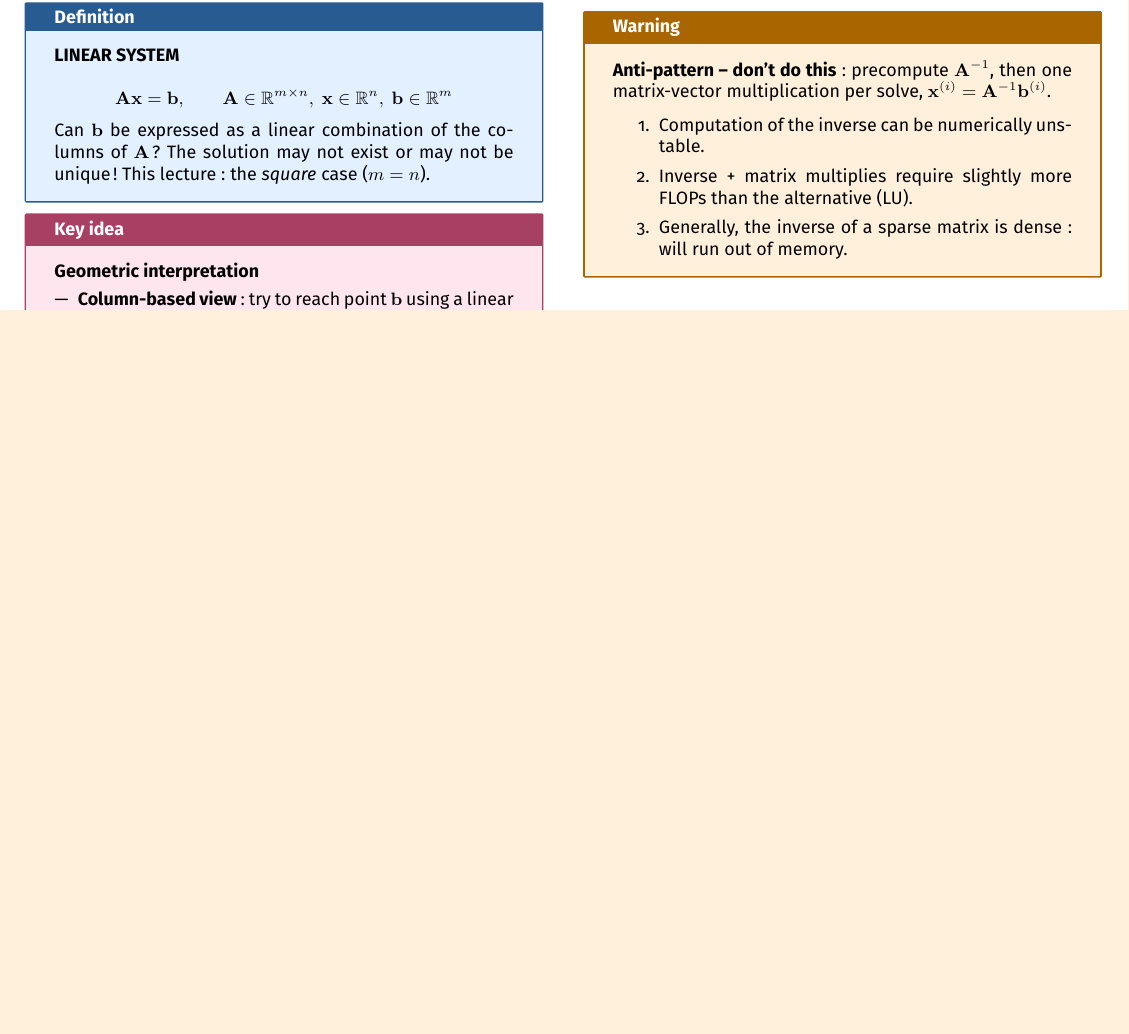
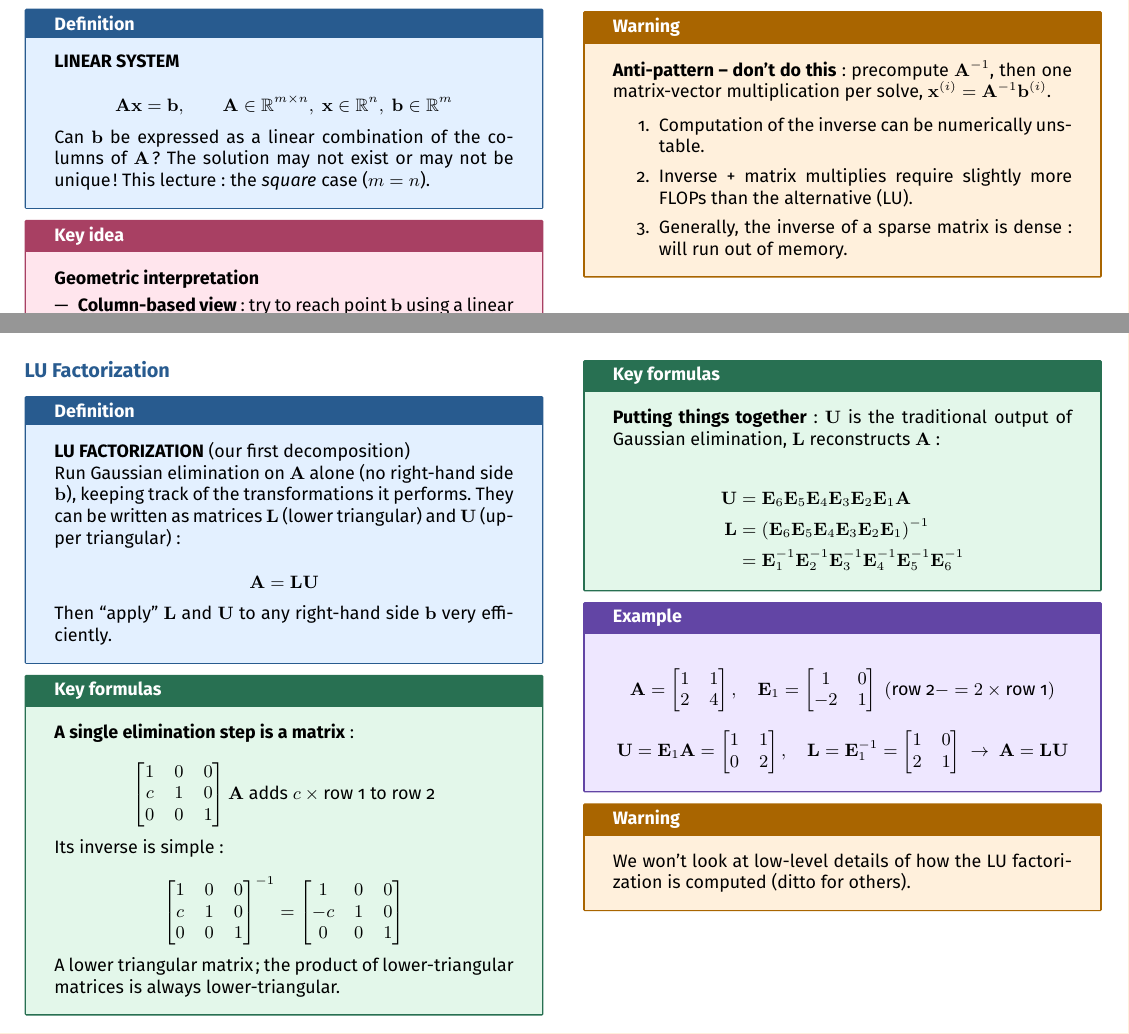
Before and after one commit to AlphaXT38G/notes_ba5, a LaTeX document (nummet/week/week02.tex): part of page 2 of 2 before the commit and two parts of pages 2 and 3 of 3 after it, the two joined at a grey line, cut so that both start at the same text, the shorter picture padded with empty space. Compiled offline with pdfLaTeX.

Commit message:
feat(nummet-week02): add the LU factorization

```diff
--- a/nummet/week/week02.tex
+++ b/nummet/week/week02.tex
@@ -618,6 +618,90 @@ multiplication per solve, $\mathbf{x}^{(i)} = \mathbf{A}^{-1}\mathbf{b}^{(i)}$.
 
 
 
+%=========================================================
+\section{LU Factorization}
+
+
+\begin{definition}
+
+\textbf{LU FACTORIZATION} (our first decomposition)
+
+Run Gaussian elimination on $\mathbf{A}$ alone (no right-hand side $\mathbf{b}$), keeping track
+of the transformations it performs. They can be written as matrices $\mathbf{L}$ (lower
+triangular) and $\mathbf{U}$ (upper triangular):
+
+\[
+\mathbf{A} = \mathbf{L}\mathbf{U}
+\]
+
+Then ``apply'' $\mathbf{L}$ and $\mathbf{U}$ to any right-hand side $\mathbf{b}$ very
+efficiently.
+
+\end{definition}
+
+
+\begin{formula}
+
+\textbf{A single elimination step is a matrix}:
+
+\[
+\begin{bmatrix} 1 & 0 & 0 \\ c & 1 & 0 \\ 0 & 0 & 1 \end{bmatrix}
+\mathbf{A}
+\ \text{adds } c \times \text{row 1 to row 2}
+\]
+
+Its inverse is simple:
+
+\[
+\begin{bmatrix} 1 & 0 & 0 \\ c & 1 & 0 \\ 0 & 0 & 1 \end{bmatrix}^{-1}
+= \begin{bmatrix} 1 & 0 & 0 \\ -c & 1 & 0 \\ 0 & 0 & 1 \end{bmatrix}
+\]
+
+A lower triangular matrix; the product of lower-triangular matrices is always lower-triangular.
+
+\end{formula}
+
+
+\begin{formula}
+
+\textbf{Putting things together}: $\mathbf{U}$ is the traditional output of Gaussian
+elimination, $\mathbf{L}$ reconstructs $\mathbf{A}$:
+
+\begin{align*}
+\mathbf{U} &= \mathbf{E}_6\mathbf{E}_5\mathbf{E}_4\mathbf{E}_3\mathbf{E}_2\mathbf{E}_1\mathbf{A}
+\\
+\mathbf{L} &= (\mathbf{E}_6\mathbf{E}_5\mathbf{E}_4\mathbf{E}_3\mathbf{E}_2\mathbf{E}_1)^{-1} \\
+&= \mathbf{E}_1^{-1}\mathbf{E}_2^{-1}\mathbf{E}_3^{-1}\mathbf{E}_4^{-1}\mathbf{E}_5^{-1}
+\mathbf{E}_6^{-1}
+\end{align*}
+
+\end{formula}
+
+
+\begin{example}
+
+\[
+\mathbf{A} = \begin{bmatrix} 1 & 1 \\ 2 & 4 \end{bmatrix}, \quad
+\mathbf{E}_1 = \begin{bmatrix} 1 & 0 \\ -2 & 1 \end{bmatrix} \ (\text{row 2} -= 2 \times
+\text{row 1})
+\]
+\[
+\mathbf{U} = \mathbf{E}_1\mathbf{A} = \begin{bmatrix} 1 & 1 \\ 0 & 2 \end{bmatrix}, \quad
+\mathbf{L} = \mathbf{E}_1^{-1} = \begin{bmatrix} 1 & 0 \\ 2 & 1 \end{bmatrix}
+\ \rightarrow \ \mathbf{A} = \mathbf{L}\mathbf{U}
+\]
+
+\end{example}
+
+
+\begin{warning}
+
+We won't look at low-level details of how the LU factorization is computed (ditto for others).
+
+\end{warning}
+
+
+
 \end{multicols}
 
 
```
